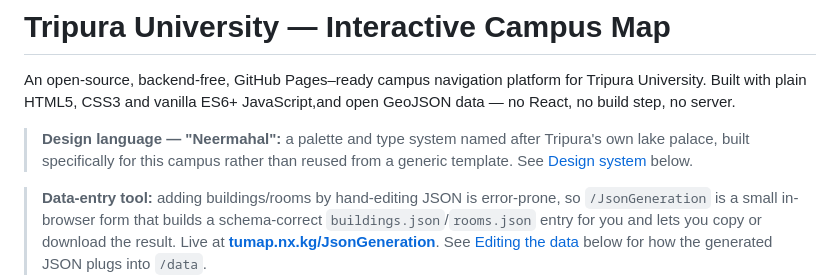
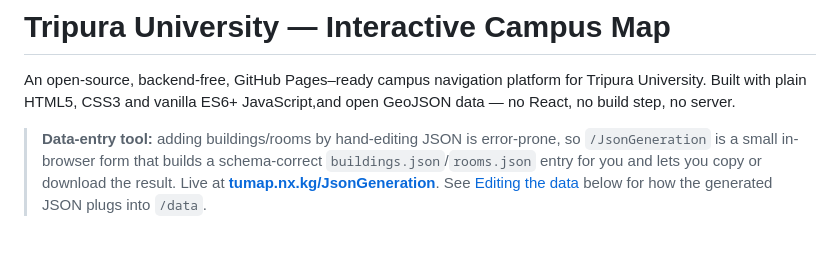
Before and after one commit to real-debabrata/MapofTU, a Markdown page: README.md, the part around the change. Drawn GitHub-style; blank space fills up the shorter version.

Commit message:
Remove design language description from README
Removed description of the design language from the README.

```diff
--- a/README.md
+++ b/README.md
@@ -5,9 +5,6 @@ for Tripura University. Built with plain HTML5, CSS3 and vanilla ES6+
 JavaScript,and open GeoJSON data — no
 React, no build step, no server.
 
-> **Design language — "Neermahal":** a palette and type system named after
-> Tripura's own lake palace, built specifically for this campus rather than
-> reused from a generic template. See [Design system](#design-system) below.
 
 > **Data-entry tool:** adding buildings/rooms by hand-editing JSON is
 > error-prone, so `/JsonGeneration` is a small in-browser form that builds a
```
